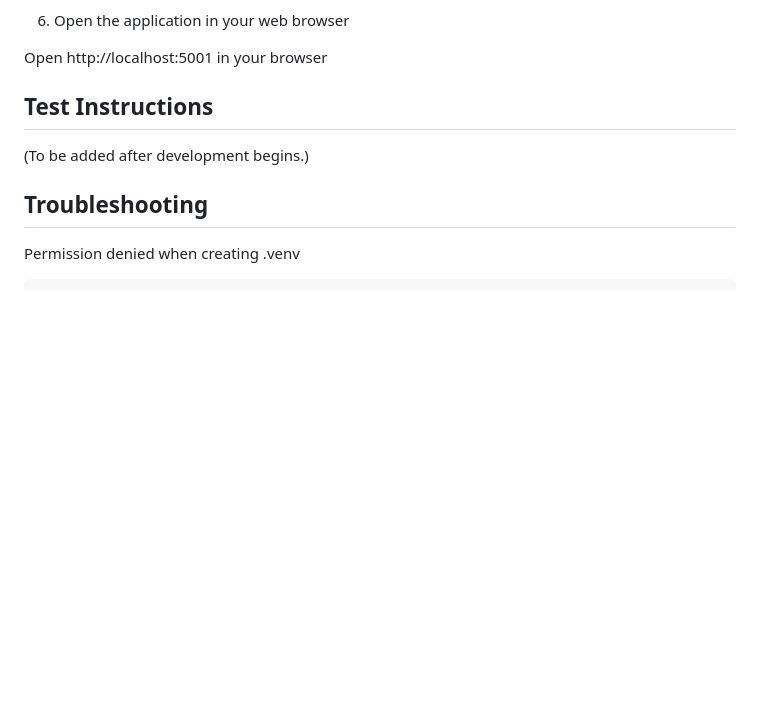
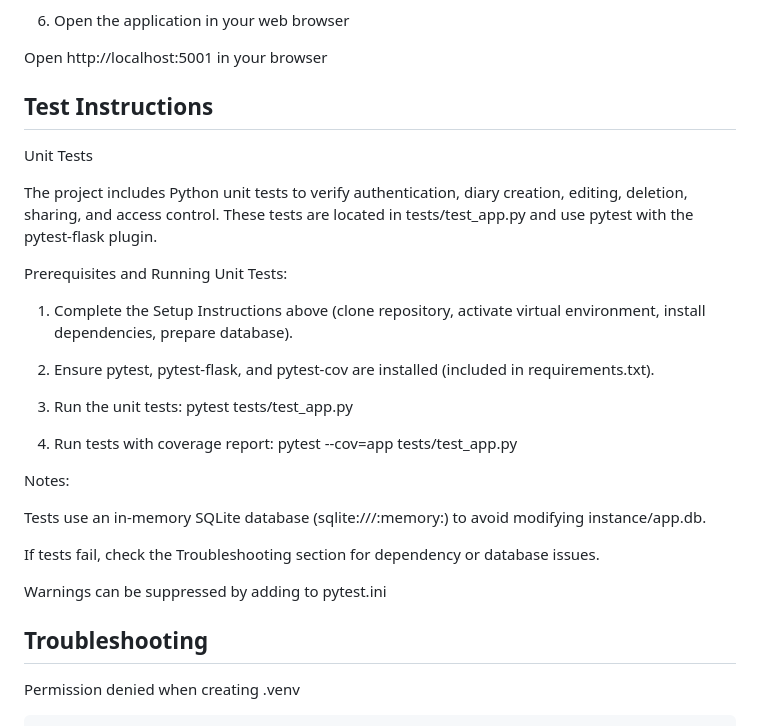
Before and after one commit to Mallicyberdev/CITS5505-GroupProject-2025, a Markdown page: README.md, the part around the change. GitHub-like rendering; blank space fills up the shorter version.

Commit message:
Added python unit test instructions in readme file

```diff
--- a/README.md
+++ b/README.md
@@ -110,7 +110,29 @@ Open http://localhost:5001 in your browser
 
 ## Test Instructions
 
-(To be added after development begins.)
+Unit Tests
+
+The project includes Python unit tests to verify authentication, diary creation, editing, deletion, sharing, and access control. These tests are located in tests/test_app.py and use pytest with the pytest-flask plugin.
+
+Prerequisites and Running Unit Tests:
+
+1. Complete the Setup Instructions above (clone repository, activate virtual environment, install dependencies, prepare database).
+
+2. Ensure pytest, pytest-flask, and pytest-cov are installed (included in requirements.txt).
+
+3. Run the unit tests: pytest tests/test_app.py
+
+4. Run tests with coverage report: pytest --cov=app tests/test_app.py
+
+Notes:
+
+Tests use an in-memory SQLite database (sqlite:///:memory:) to avoid modifying instance/app.db.
+
+If tests fail, check the Troubleshooting section for dependency or database issues.
+
+Warnings can be suppressed by adding to pytest.ini
+
+
 
 ## Troubleshooting
 
```
